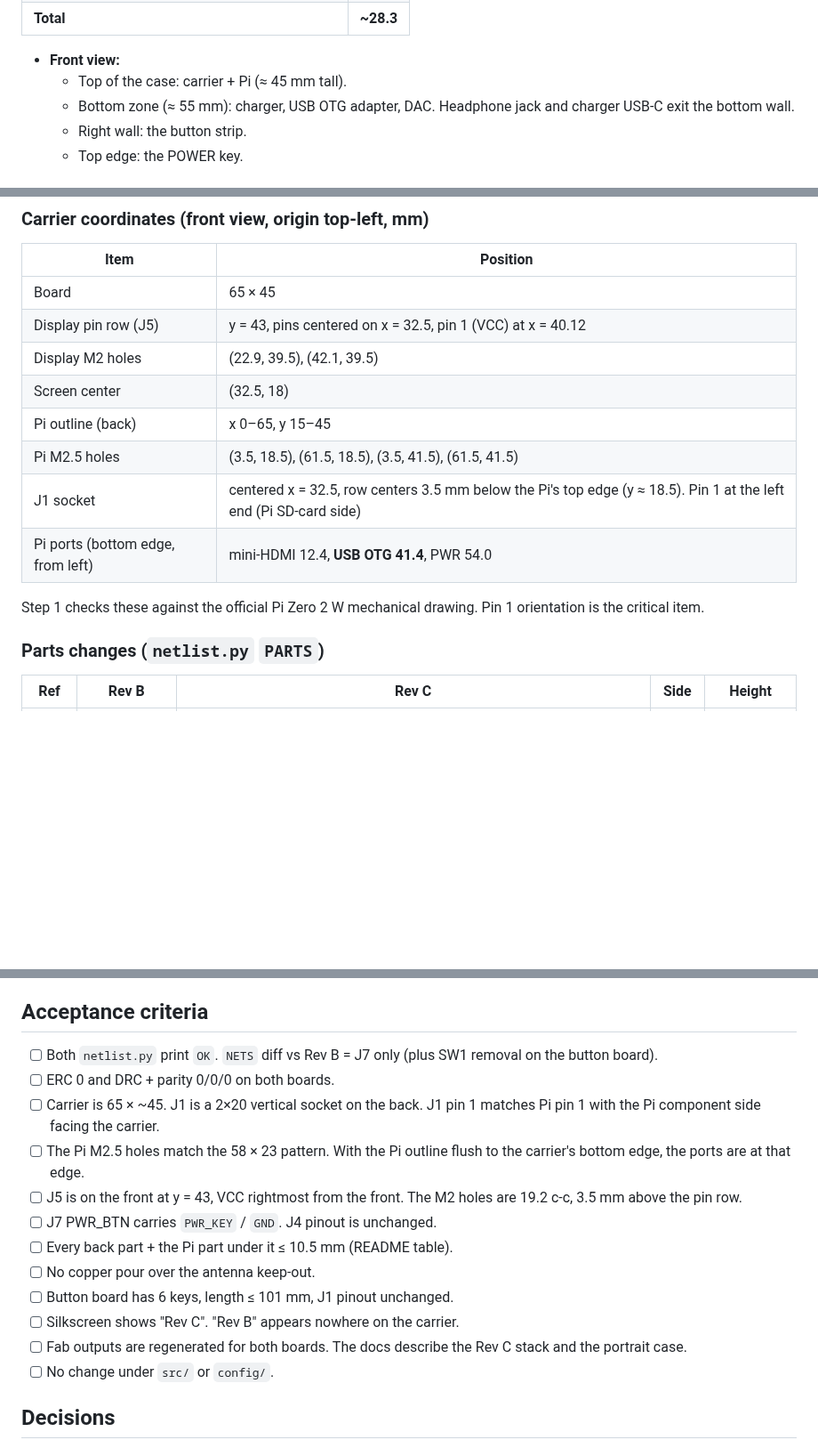
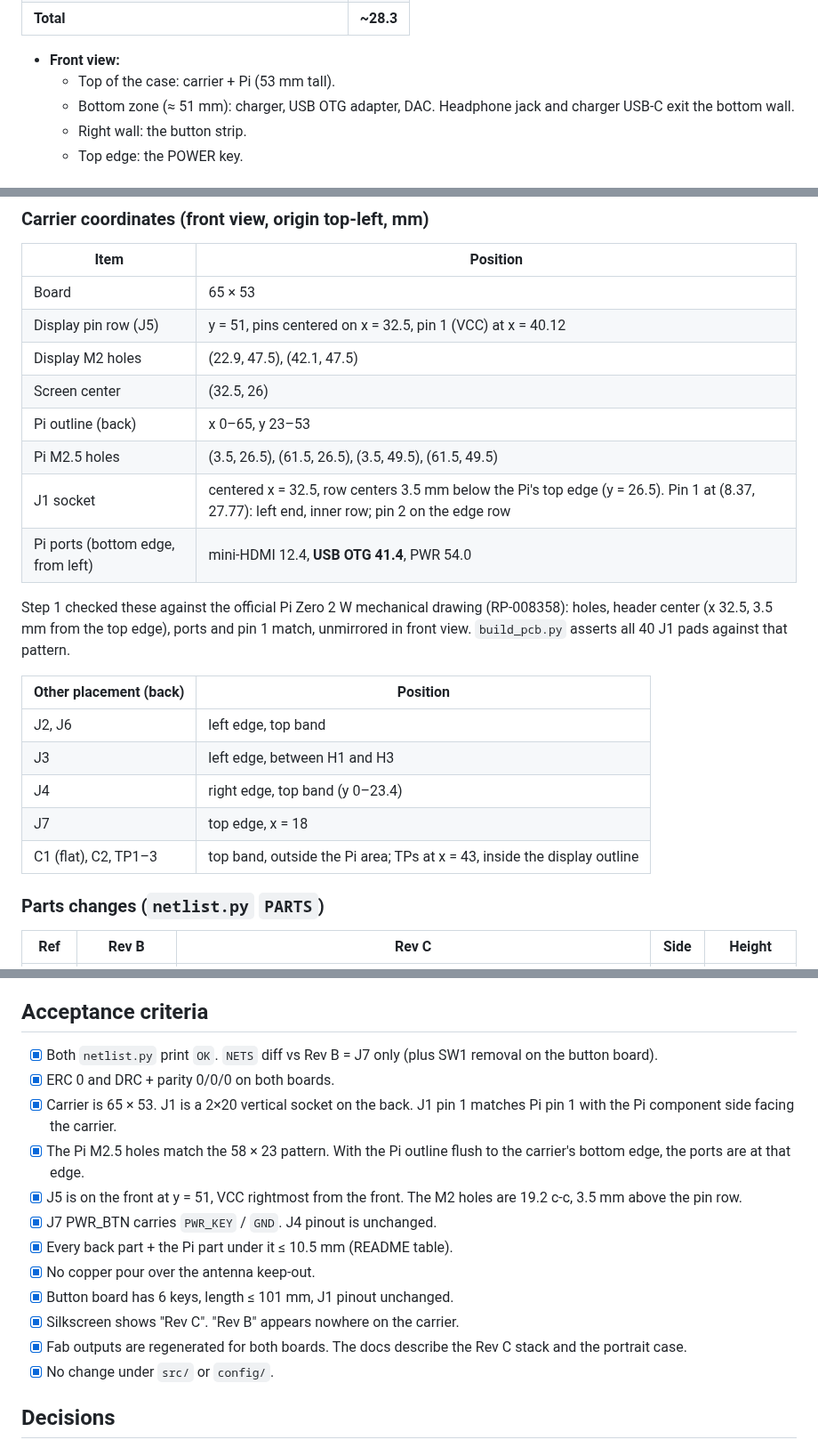
Before and after one commit to FireMask/OpenPlayer, a Markdown page: specs/25-carrier-pcb-rev-c.md, 3 parts joined by grey strips. Shown at 89% size. Drawn GitHub-style; blank space fills up the shorter version.

Commit message:
Update PCB documentation for Rev C: change status to Implemented, revise dimensions, and clarify design details

```diff
--- a/specs/25-carrier-pcb-rev-c.md
+++ b/specs/25-carrier-pcb-rev-c.md
@@ -22,8 +22,8 @@
 | **Total** | **~28.3** |
 
 - **Front view:**
-  - Top of the case: carrier + Pi (≈ 45 mm tall).
-  - Bottom zone (≈ 55 mm): charger, USB OTG adapter, DAC. Headphone jack and charger USB-C exit the bottom wall.
+  - Top of the case: carrier + Pi (53 mm tall).
+  - Bottom zone (≈ 51 mm): charger, USB OTG adapter, DAC. Headphone jack and charger USB-C exit the bottom wall.
   - Right wall: the button strip.
   - Top edge: the POWER key.
 
@@ -90,16 +90,24 @@
 
 | Item | Position |
 |---|---|
-| Board | 65 × 45 |
-| Display pin row (J5) | y = 43, pins centered on x = 32.5, pin 1 (VCC) at x = 40.12 |
-| Display M2 holes | (22.9, 39.5), (42.1, 39.5) |
-| Screen center | (32.5, 18) |
-| Pi outline (back) | x 0–65, y 15–45 |
-| Pi M2.5 holes | (3.5, 18.5), (61.5, 18.5), (3.5, 41.5), (61.5, 41.5) |
-| J1 socket | centered x = 32.5, row centers 3.5 mm below the Pi's top edge (y ≈ 18.5). Pin 1 at the left end (Pi SD-card side) |
+| Board | 65 × 53 |
+| Display pin row (J5) | y = 51, pins centered on x = 32.5, pin 1 (VCC) at x = 40.12 |
+| Display M2 holes | (22.9, 47.5), (42.1, 47.5) |
+| Screen center | (32.5, 26) |
+| Pi outline (back) | x 0–65, y 23–53 |
+| Pi M2.5 holes | (3.5, 26.5), (61.5, 26.5), (3.5, 49.5), (61.5, 49.5) |
+| J1 socket | centered x = 32.5, row centers 3.5 mm below the Pi's top edge (y = 26.5). Pin 1 at (8.37, 27.77): left end, inner row; pin 2 on the edge row |
 | Pi ports (bottom edge, from left) | mini-HDMI 12.4, **USB OTG 41.4**, PWR 54.0 |
 
-Step 1 checks these against the official Pi Zero 2 W mechanical drawing. Pin 1 orientation is the critical item.
+Step 1 checked these against the official Pi Zero 2 W mechanical drawing (RP-008358): holes, header center (x 32.5, 3.5 mm from the top edge), ports and pin 1 match, unmirrored in front view. `build_pcb.py` asserts all 40 J1 pads against that pattern.
+
+| Other placement (back) | Position |
+|---|---|
+| J2, J6 | left edge, top band |
+| J3 | left edge, between H1 and H3 |
+| J4 | right edge, top band (y 0–23.4) |
+| J7 | top edge, x = 18 |
+| C1 (flat), C2, TP1–3 | top band, outside the Pi area; TPs at x = 43, inside the display outline |
 
 ### Parts changes (`netlist.py` `PARTS`)
 
@@ -132,18 +142,18 @@ All other parts are unchanged.
 
 ## Acceptance criteria
 
-- [ ] Both `netlist.py` print `OK`. `NETS` diff vs Rev B = J7 only (plus SW1 removal on the button board).
-- [ ] ERC 0 and DRC + parity 0/0/0 on both boards.
-- [ ] Carrier is 65 × ~45. J1 is a 2×20 vertical socket on the back. J1 pin 1 matches Pi pin 1 with the Pi component side facing the carrier.
-- [ ] The Pi M2.5 holes match the 58 × 23 pattern. With the Pi outline flush to the carrier's bottom edge, the ports are at that edge.
-- [ ] J5 is on the front at y = 43, VCC rightmost from the front. The M2 holes are 19.2 c-c, 3.5 mm above the pin row.
-- [ ] J7 PWR_BTN carries `PWR_KEY` / `GND`. J4 pinout is unchanged.
-- [ ] Every back part + the Pi part under it ≤ 10.5 mm (README table).
-- [ ] No copper pour over the antenna keep-out.
-- [ ] Button board has 6 keys, length ≤ 101 mm, J1 pinout unchanged.
-- [ ] Silkscreen shows "Rev C". "Rev B" appears nowhere on the carrier.
-- [ ] Fab outputs are regenerated for both boards. The docs describe the Rev C stack and the portrait case.
-- [ ] No change under `src/` or `config/`.
+- [x] Both `netlist.py` print `OK`. `NETS` diff vs Rev B = J7 only (plus SW1 removal on the button board).
+- [x] ERC 0 and DRC + parity 0/0/0 on both boards.
+- [x] Carrier is 65 × 53. J1 is a 2×20 vertical socket on the back. J1 pin 1 matches Pi pin 1 with the Pi component side facing the carrier.
+- [x] The Pi M2.5 holes match the 58 × 23 pattern. With the Pi outline flush to the carrier's bottom edge, the ports are at that edge.
+- [x] J5 is on the front at y = 51, VCC rightmost from the front. The M2 holes are 19.2 c-c, 3.5 mm above the pin row.
+- [x] J7 PWR_BTN carries `PWR_KEY` / `GND`. J4 pinout is unchanged.
+- [x] Every back part + the Pi part under it ≤ 10.5 mm (README table).
+- [x] No copper pour over the antenna keep-out.
+- [x] Button board has 6 keys, length ≤ 101 mm, J1 pinout unchanged.
+- [x] Silkscreen shows "Rev C". "Rev B" appears nowhere on the carrier.
+- [x] Fab outputs are regenerated for both boards. The docs describe the Rev C stack and the portrait case.
+- [x] No change under `src/` or `config/`.
 
 ## Decisions
 
```
Also changed, not shown: other parts of specs/25-carrier-pcb-rev-c.md (+8 -3 lines).
